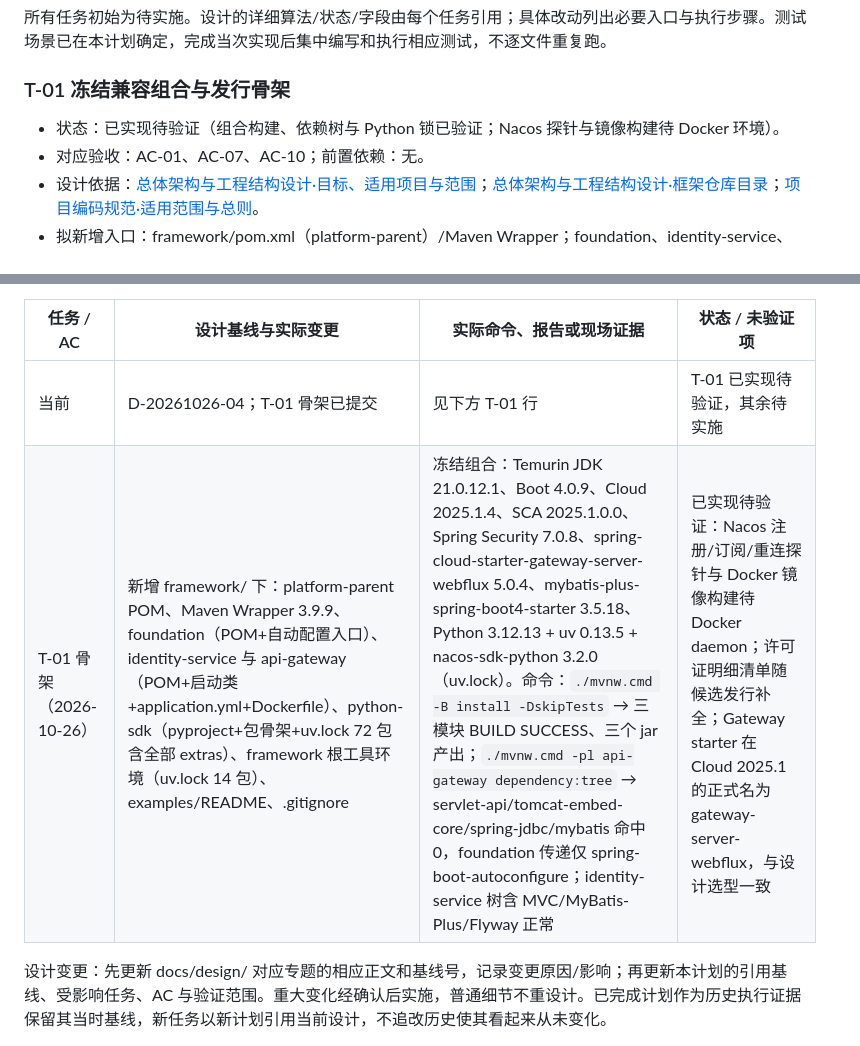
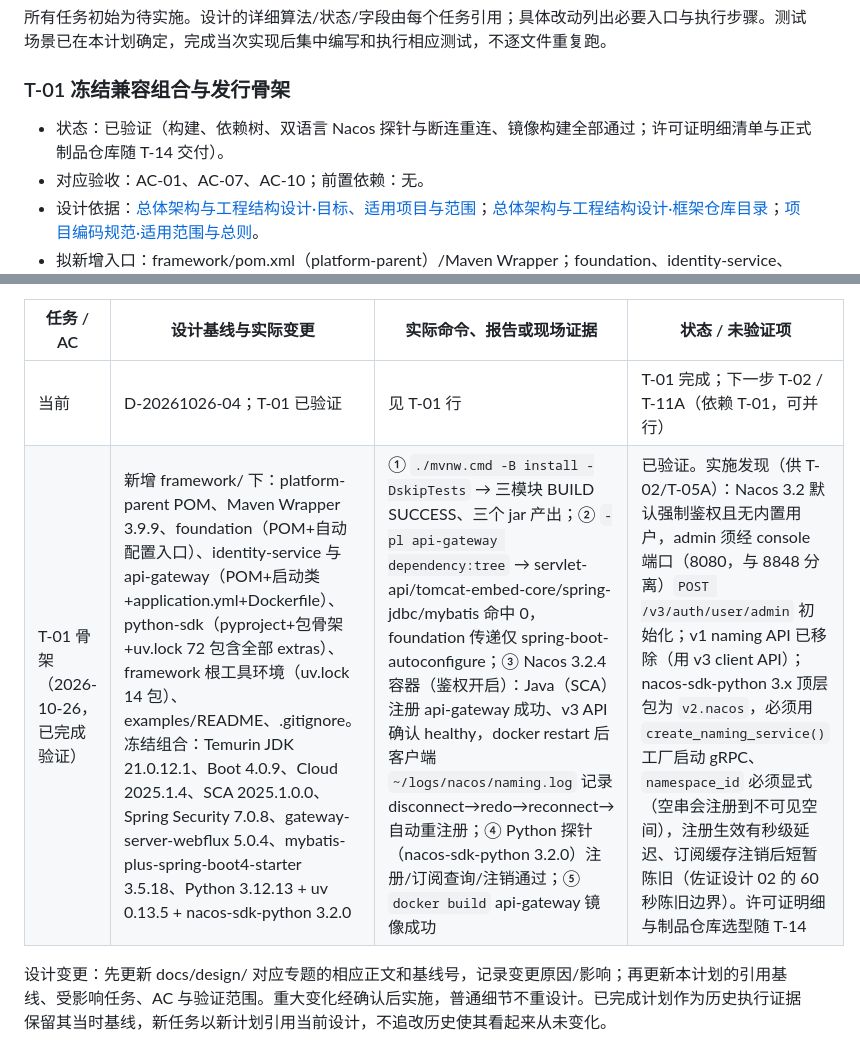
Before and after one commit to Ken-coding-afk/micro-service, a Markdown page: docs/plans/01-微服务框架实施计划.md, 2 parts joined by grey strips. Drawn GitHub-style.

Commit message:
docs(T-01): 记录组合验证证据与 Nacos 3.2 实施发现,T-01 标记已验证

```diff
--- a/docs/plans/01-微服务框架实施计划.md
+++ b/docs/plans/01-微服务框架实施计划.md
@@ -103,7 +103,7 @@
 
 ### T-01 冻结兼容组合与发行骨架
 
-- 状态：已实现待验证（组合构建、依赖树与 Python 锁已验证；Nacos 探针与镜像构建待 Docker 环境）。
+- 状态：已验证（构建、依赖树、双语言 Nacos 探针与断连重连、镜像构建全部通过；许可证明细清单与正式制品仓库随 T-14 交付）。
 - 对应验收：AC-01、AC-07、AC-10；前置依赖：无。
 - 设计依据：[总体架构与工程结构设计·目标、适用项目与范围](../design/01-总体架构与工程结构设计.md#scope)；[总体架构与工程结构设计·框架仓库目录](../design/01-总体架构与工程结构设计.md#framework-layout)；[项目编码规范·适用范围与总则](../standards/01-项目编码规范.md#general)。
 - 拟新增入口：framework/pom.xml（platform-parent）/Maven Wrapper；foundation、identity-service、api-gateway 的 POM/Dockerfile；framework/python-sdk/pyproject.toml/uv.lock；framework 根工具 pyproject.toml/uv.lock 共用工具环境与 examples 组合说明。仓库根不出现代码目录，见设计 01 代码根与路径约定。
@@ -556,7 +556,7 @@ R-01/R-02/R-03 及其任务状态详见[范围决定](../design/01-总体架构
 
 | 任务 / AC | 设计基线与实际变更 | 实际命令、报告或现场证据 | 状态 / 未验证项 |
 | --- | --- | --- | --- |
-| 当前 | D-20261026-04；T-01 骨架已提交 | 见下方 T-01 行 | T-01 已实现待验证，其余待实施 |
-| T-01 骨架（2026-10-26） | 新增 framework/ 下：platform-parent POM、Maven Wrapper 3.9.9、foundation（POM+自动配置入口）、identity-service 与 api-gateway（POM+启动类+application.yml+Dockerfile）、python-sdk（pyproject+包骨架+uv.lock 72 包含全部 extras）、framework 根工具环境（uv.lock 14 包）、examples/README、.gitignore | 冻结组合：Temurin JDK 21.0.12.1、Boot 4.0.9、Cloud 2025.1.4、SCA 2025.1.0.0、Spring Security 7.0.8、spring-cloud-starter-gateway-server-webflux 5.0.4、mybatis-plus-spring-boot4-starter 3.5.18、Python 3.12.13 + uv 0.13.5 + nacos-sdk-python 3.2.0（uv.lock）。命令：`./mvnw.cmd -B install -DskipTests` → 三模块 BUILD SUCCESS、三个 jar 产出；`./mvnw.cmd -pl api-gateway dependency:tree` → servlet-api/tomcat-embed-core/spring-jdbc/mybatis 命中 0，foundation 传递仅 spring-boot-autoconfigure；identity-service 树含 MVC/MyBatis-Plus/Flyway 正常 | 已实现待验证：Nacos 注册/订阅/重连探针与 Docker 镜像构建待 Docker daemon；许可证明细清单随候选发行补全；Gateway starter 在 Cloud 2025.1 的正式名为 gateway-server-webflux，与设计选型一致 |
+| 当前 | D-20261026-04；T-01 已验证 | 见 T-01 行 | T-01 完成；下一步 T-02 / T-11A（依赖 T-01，可并行） |
+| T-01 骨架（2026-10-26，已完成验证） | 新增 framework/ 下：platform-parent POM、Maven Wrapper 3.9.9、foundation（POM+自动配置入口）、identity-service 与 api-gateway（POM+启动类+application.yml+Dockerfile）、python-sdk（pyproject+包骨架+uv.lock 72 包含全部 extras）、framework 根工具环境（uv.lock 14 包）、examples/README、.gitignore。冻结组合：Temurin JDK 21.0.12.1、Boot 4.0.9、Cloud 2025.1.4、SCA 2025.1.0.0、Spring Security 7.0.8、gateway-server-webflux 5.0.4、mybatis-plus-spring-boot4-starter 3.5.18、Python 3.12.13 + uv 0.13.5 + nacos-sdk-python 3.2.0 | ① `./mvnw.cmd -B install -DskipTests` → 三模块 BUILD SUCCESS、三个 jar 产出；② `-pl api-gateway dependency:tree` → servlet-api/tomcat-embed-core/spring-jdbc/mybatis 命中 0，foundation 传递仅 spring-boot-autoconfigure；③ Nacos 3.2.4 容器（鉴权开启）：Java（SCA）注册 api-gateway 成功、v3 API 确认 healthy，docker restart 后客户端 `~/logs/nacos/naming.log` 记录 disconnect→redo→reconnect→自动重注册；④ Python 探针（nacos-sdk-python 3.2.0）注册/订阅查询/注销通过；⑤ `docker build` api-gateway 镜像成功 | 已验证。实施发现（供 T-02/T-05A）：Nacos 3.2 默认强制鉴权且无内置用户，admin 须经 console 端口（8080，与 8848 分离）`POST /v3/auth/user/admin` 初始化；v1 naming API 已移除（用 v3 client API）；nacos-sdk-python 3.x 顶层包为 `v2.nacos`，必须用 `create_naming_service()` 工厂启动 gRPC、`namespace_id` 必须显式（空串会注册到不可见空间），注册生效有秒级延迟、订阅缓存注销后短暂陈旧（佐证设计 02 的 60 秒陈旧边界）。许可证明细与制品仓库选型随 T-14 |
 
 设计变更：先更新 docs/design/ 对应专题的相应正文和基线号，记录变更原因/影响；再更新本计划的引用基线、受影响任务、AC 与验证范围。重大变化经确认后实施，普通细节不重设计。已完成计划作为历史执行证据保留其当时基线，新任务以新计划引用当前设计，不追改历史使其看起来从未变化。
```
